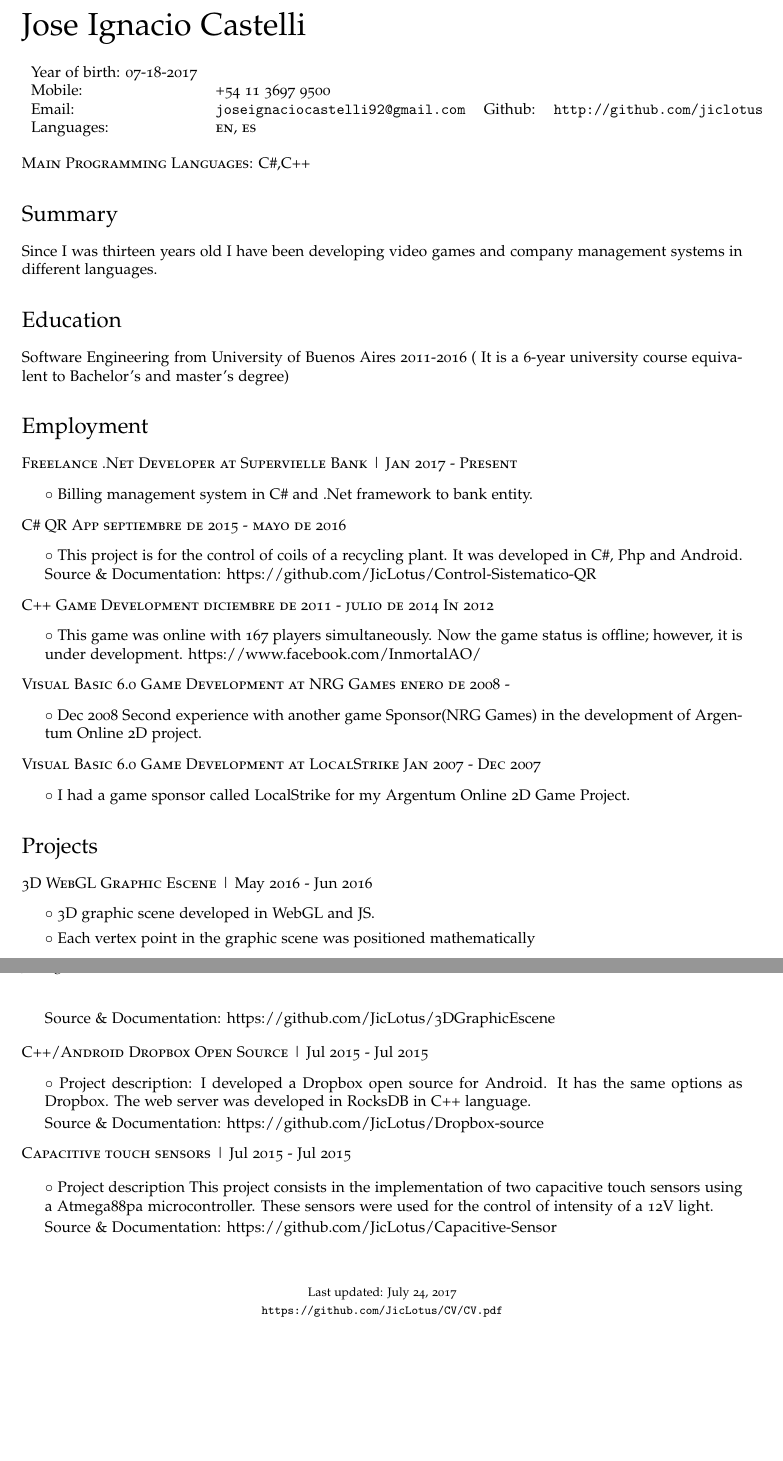
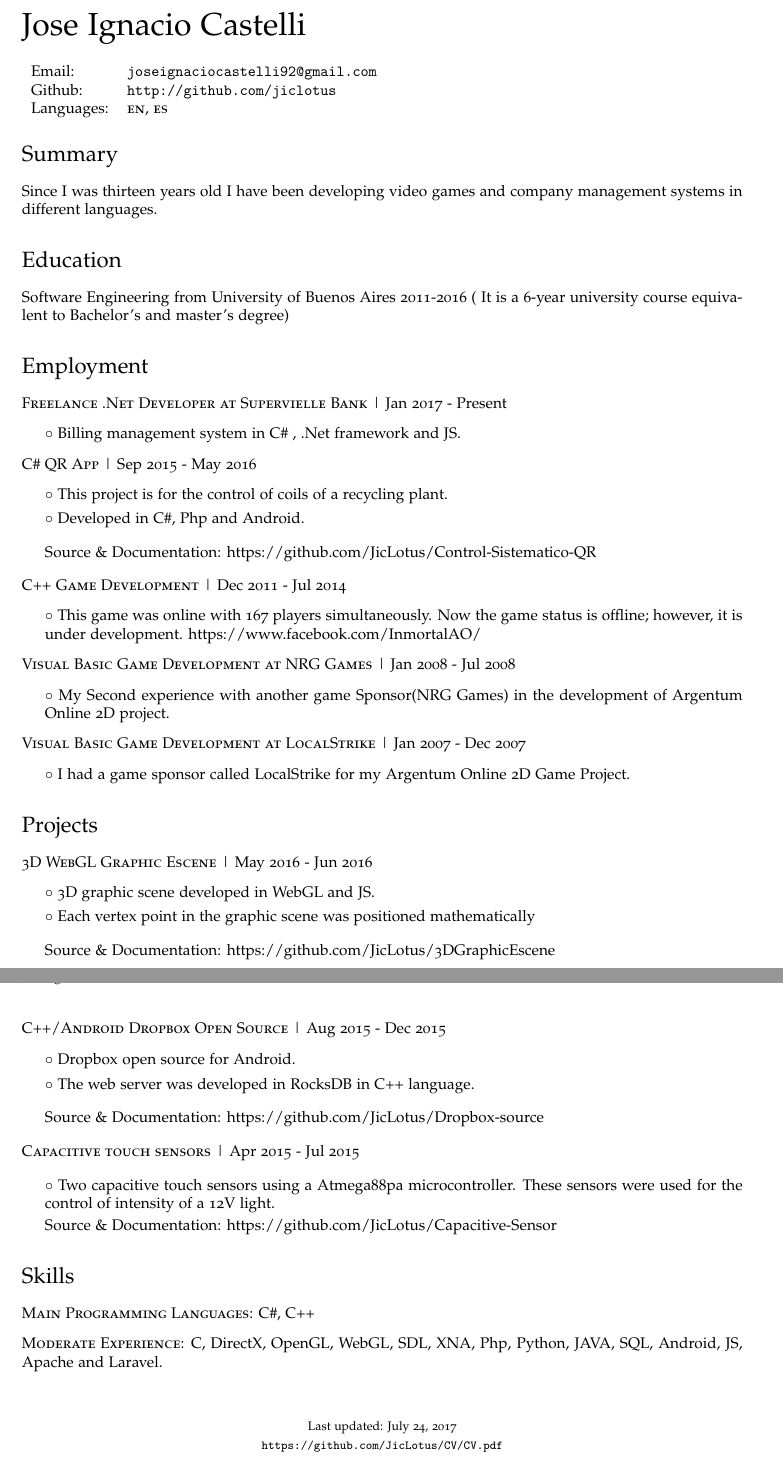
Before and after one commit to JicLotus/CV, a LaTeX CV (cv.tex): two parts of pages 1 and 2 of 2, joined at a grey line, cut so that both start at the same text, the shorter picture padded with empty space. Compiled offline with pdfLaTeX.

Commit message:
CV Update

```diff
--- a/cv.tex
+++ b/cv.tex
@@ -70,17 +70,12 @@
 \bigskip
 \begin{minipage}{0.45\linewidth}
   \begin{tabular}{llll}
-    Year of birth: 07-18-2017\\
-    Mobile: & +54 11 3697 9500
-    \\
-    Email: & \href{mailto:joseignaciocastelli92@gmail.com}{\tt joseignaciocastelli92@gmail.com}
-       & Github: &\href{http://github.com/jiclotus}{\tt http://github.com/jiclotus}\\
+    Email: & \href{mailto:joseignaciocastelli92@gmail.com}{\tt joseignaciocastelli92@gmail.com} \\
+    Github: &\href{http://github.com/jiclotus}{\tt http://github.com/jiclotus}\\
     Languages: & \textsc{en}, \textsc{es}
   \end{tabular}
 \end{minipage}
 
-\bigskip
-\textsc{Main Programming Languages}: C\#,C++
 
 \section*{Summary}
 \begin{no-indent-itemize}
@@ -96,44 +91,45 @@
 \section*{Employment}
 \begin{no-indent-itemize}
 
-\item
-    \textsc{Freelance .Net Developer at Supervielle Bank | Jan 2017 - Present}
+    \item\textsc{Freelance .Net Developer at Supervielle Bank} | Jan 2017 - Present
     \begin{itemize}
-    \item\bullet Billing management system in C\# and .Net framework to bank entity.
+    \item\bullet Billing management system in C\# , .Net framework and JS.
     \end{itemize}
 
-\item \textsc{C\# QR App septiembre de 2015 - mayo de 2016}
+    \item \textsc{C\# QR App} | Sep 2015 - May 2016
     \begin{itemize}
     \item\bullet
     This project is for the control of coils of a recycling plant.
-It was developed in C\#, Php and Android.
+    \item\bullet Developed in C\#, Php and Android.
+    \end{itemize}
+    \begin{itemize}
+    \item
     Source \& Documentation:
-https://github.com/JicLotus/Control-Sistematico-QR
+    \href{https://github.com/JicLotus/Control-Sistematico-QR}{https://github.com/JicLotus/Control-Sistematico-QR}
     \end{itemize}
 
 
-\item \textsc{C++ Game Development diciembre de 2011 - julio de 2014 In 2012 }
+    \item\textsc{C++ Game Development} | Dec 2011 - Jul 2014
     \begin{itemize} \item\bullet
-This game was online with 167 players simultaneously. Now the game status is offline; however, it is under development. https://www.facebook.com/InmortalAO/
+    This game was online with 167 players simultaneously. Now the game status is offline; however, it is under development. \href{https://www.facebook.com/InmortalAO/}{https://www.facebook.com/InmortalAO/}
     \end{itemize}
 
-\item \textsc{Visual Basic 6.0 Game Development at NRG Games enero de 2008 - }
+    \item\textsc{Visual Basic Game Development at NRG Games} | Jan 2008 - Jul 2008
     \begin{itemize} \item\bullet
-Dec 2008  Second experience with another game Sponsor(NRG Games) in the development of Argentum Online 2D project.
+    My Second experience with another game Sponsor(NRG Games) in the development of Argentum Online 2D project.
     \end{itemize}
 
-
-\item \textsc{Visual Basic 6.0 Game Development at LocalStrike Jan 2007 - Dec 2007}
+    \item \textsc{Visual Basic Game Development at LocalStrike} | Jan 2007 - Dec 2007
     \begin{itemize} \item\bullet
     I had a game sponsor called LocalStrike for my Argentum Online 2D Game Project.
     \end{itemize}
-
 
 \end{no-indent-itemize}
 
 
 \section*{Projects}
 \begin{no-indent-itemize}
+
     \item \textsc{3D WebGL Graphic Escene} | May 2016 - Jun 2016
     \begin{itemize}
     \item\bullet 3D graphic scene developed in WebGL and JS.
@@ -144,22 +140,35 @@ Dec 2008  Second experience with another game Sponsor(NRG Games) in the developm
 
     \end{itemize}
 
-\item \textsc{C++/Android Dropbox Open Source} | Jul 2015 - Jul 2015
+    \item \textsc{C++/Android Dropbox Open Source} | Aug 2015 - Dec 2015
     \begin{itemize}
-        \item\bullet Project description: I developed a Dropbox open source for Android. It has the same options as Dropbox. The web server was developed in RocksDB in C++ language.
-
-        Source \& Documentation: \href{https://github.com/JicLotus/Dropbox-source}{https://github.com/JicLotus/Dropbox-source}
+        \item\bullet Dropbox open source for Android.
+        \item\bullet The web server was developed in RocksDB in C++ language.
+        \end{itemize}
+    \begin{itemize}
+        \item Source \& Documentation:
+        \href{https://github.com/JicLotus/Dropbox-source}{https://github.com/JicLotus/Dropbox-source}
     \end{itemize}
 
-\item \textsc{Capacitive touch sensors} |  Jul 2015 - Jul 2015
+    \item \textsc{Capacitive touch sensors} |  Apr 2015 - Jul 2015
 
     \begin{itemize}
-        \item\bullet Project description This project consists in the implementation of two capacitive touch sensors using a Atmega88pa microcontroller. These sensors were used for the control of intensity of a 12V light.
+        \item\bullet Two capacitive touch sensors using a Atmega88pa microcontroller. These sensors were used for the control of intensity of a 12V light.
 
         Source \& Documentation: \href{https://github.com/JicLotus/Capacitive-Sensor}{https://github.com/JicLotus/Capacitive-Sensor}
     \end{itemize}
 
 \end{no-indent-itemize}
+
+
+\section*{Skills}
+\begin{no-indent-itemize}
+
+    \item\textsc{Main Programming Languages}: C\#, C++
+    \item \textsc{Moderate Experience}: C, DirectX, OpenGL, WebGL, SDL, XNA, Php, Python, JAVA, SQL, Android, JS, Apache and Laravel.
+
+\end{no-indent-itemize}
+
 
 \bigskip
 \begin{center}
```
Also changed, not shown: CV.pdf (added). Lines whose indentation alone changed are shown as unchanged.
